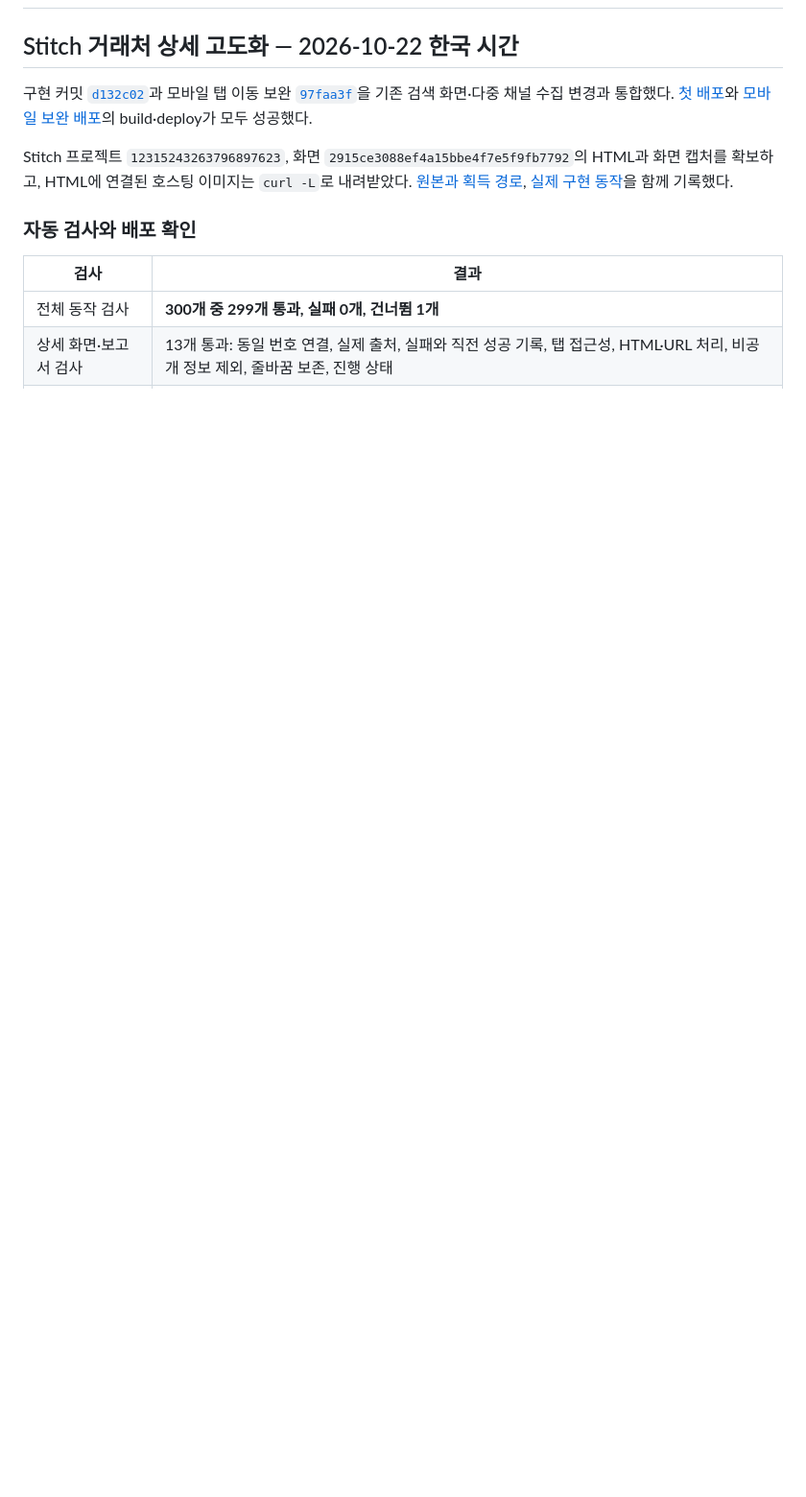
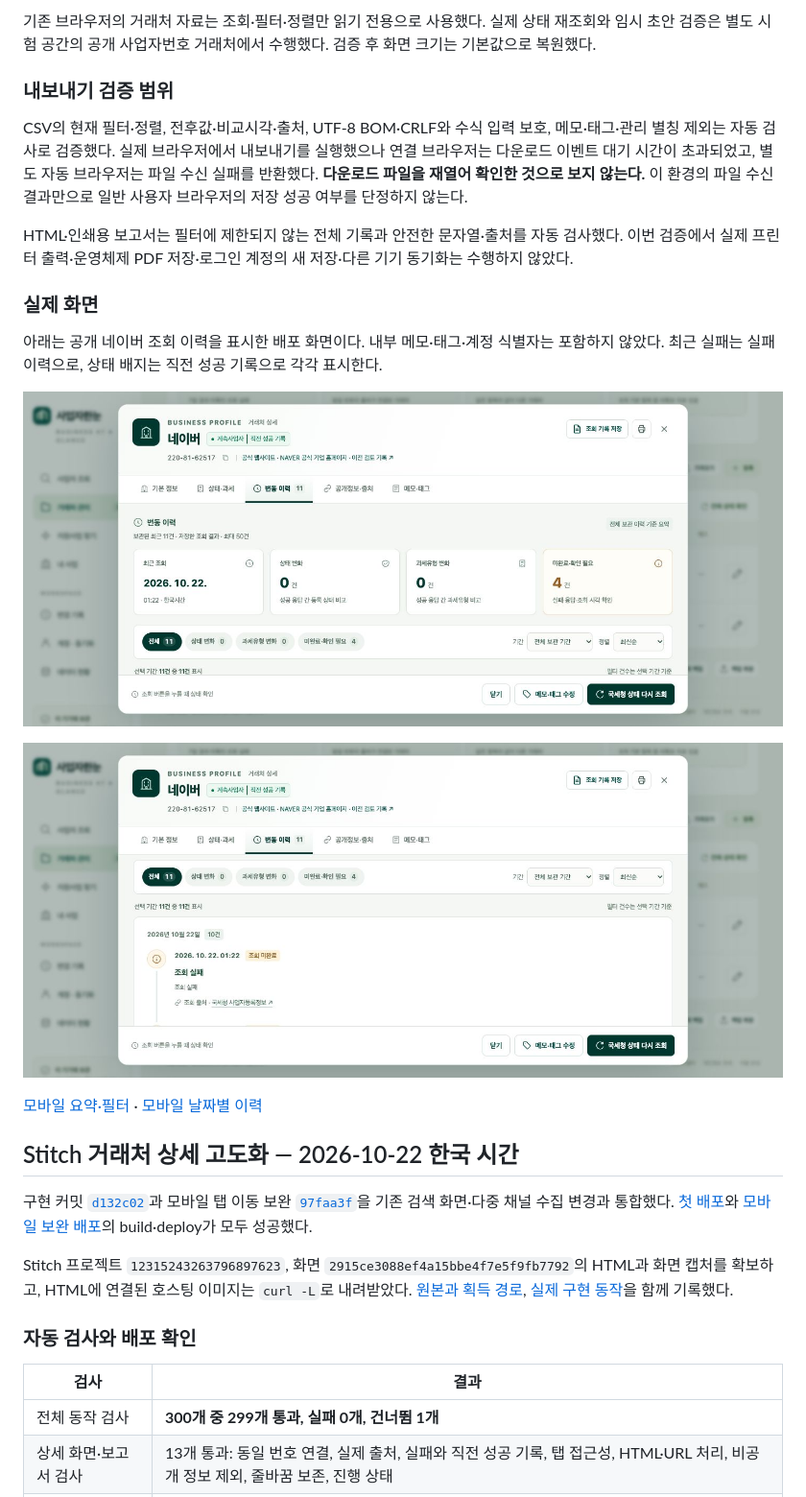
Before and after one commit to softm/bizhannun, a Markdown page: docs/VERIFICATION.md, the part around the change printed below. Shown: that part at 96% size. Drawn GitHub-style; pictures changed too: docs/screenshots/business-timeline-desktop-events.jpg (added), docs/screenshots/business-timeline-desktop.jpg (added); blank space fills up the shorter version.

Commit message:
docs: record timeline deployment and browser checks [skip ci]

```diff
--- a/docs/VERIFICATION.md
+++ b/docs/VERIFICATION.md
@@ -2,3 +34,20 @@
+기존 브라우저의 거래처 자료는 조회·필터·정렬만 읽기 전용으로 사용했다. 실제 상태 재조회와 임시 초안 검증은 별도 시험 공간의 공개 사업자번호 거래처에서 수행했다. 검증 후 화면 크기는 기본값으로 복원했다.
+
+### 내보내기 검증 범위
+
+CSV의 현재 필터·정렬, 전후값·비교시각·출처, UTF-8 BOM·CRLF와 수식 입력 보호, 메모·태그·관리 별칭 제외는 자동 검사로 검증했다. 실제 브라우저에서 내보내기를 실행했으나 연결 브라우저는 다운로드 이벤트 대기 시간이 초과되었고, 별도 자동 브라우저는 파일 수신 실패를 반환했다. **다운로드 파일을 재열어 확인한 것으로 보지 않는다.** 이 환경의 파일 수신 결과만으로 일반 사용자 브라우저의 저장 성공 여부를 단정하지 않는다.
+
+HTML·인쇄용 보고서는 필터에 제한되지 않는 전체 기록과 안전한 문자열·출처를 자동 검사했다. 이번 검증에서 실제 프린터 출력·운영체제 PDF 저장·로그인 계정의 새 저장·다른 기기 동기화는 수행하지 않았다.
+
+### 실제 화면
+
+아래는 공개 네이버 조회 이력을 표시한 배포 화면이다. 내부 메모·태그·계정 식별자는 포함하지 않았다. 최근 실패는 실패 이력으로, 상태 배지는 직전 성공 기록으로 각각 표시한다.
+
+![변동 이력 요약과 필터](screenshots/business-timeline-desktop.jpg)
+
+![변동 이력 날짜별 이벤트](screenshots/business-timeline-desktop-events.jpg)
+
+[모바일 요약·필터](screenshots/business-timeline-mobile.jpg) · [모바일 날짜별 이력](screenshots/business-timeline-mobile-events.jpg)
 
 ## Stitch 거래처 상세 고도화 — 2026-10-22 한국 시간
 
```
Also changed, not shown: other parts of docs/VERIFICATION.md (+32 -0 lines), docs/screenshots/business-timeline-mobile-events.jpg (added), docs/screenshots/business-timeline-mobile.jpg (added).
